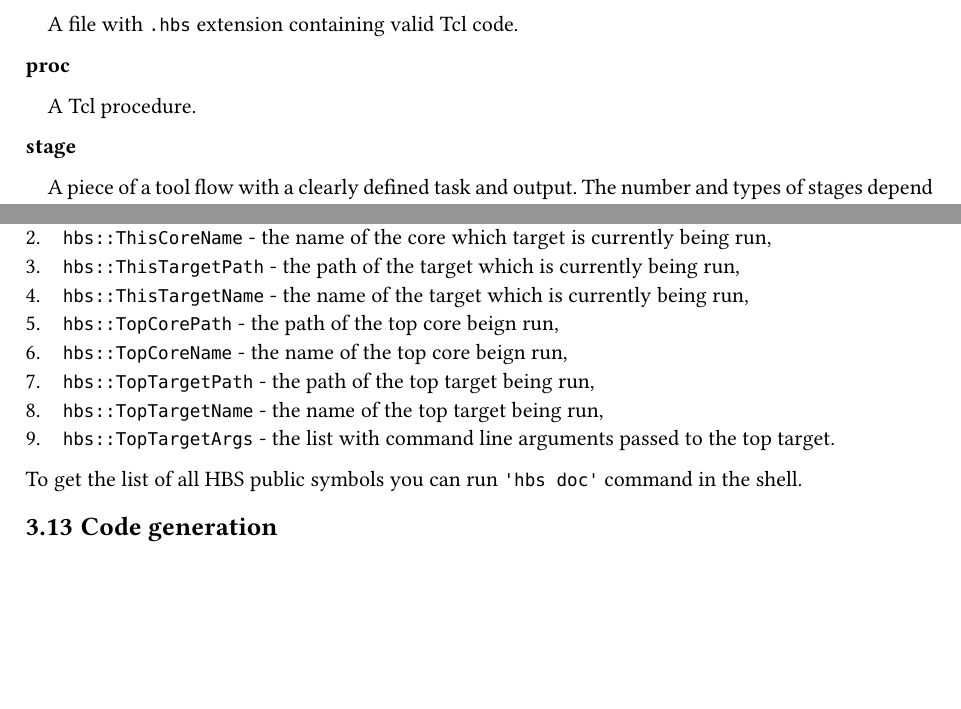
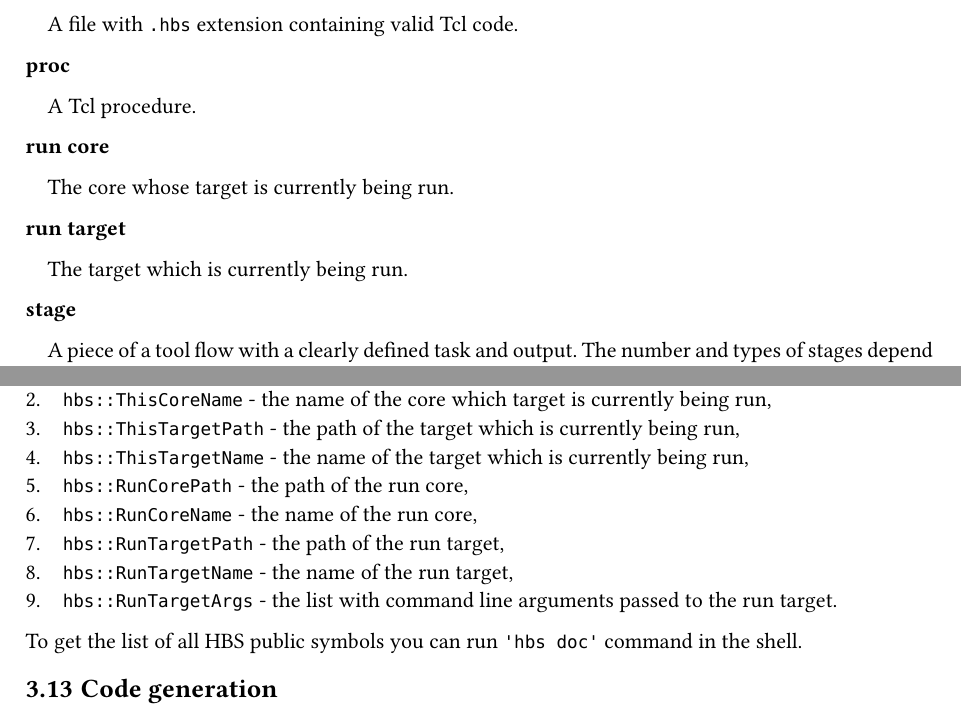
Before and after one commit to m-kru/hbs, a Typst document (user-manual/main.typ, which reads user-manual/architecture.typ, user-manual/glossary.typ): two parts of pages 5 and 19 of 33, joined at a grey line, cut so that both start at the same text, the shorter picture padded with empty space. Compiled offline with Typst 0.15.

Commit message:
Rename 'TopCore' and 'TopTarget' to 'RunCore' and 'RunTarget'

```diff
--- a/user-manual/architecture.typ
+++ b/user-manual/architecture.typ
@@ -617,11 +617,11 @@ HBS also provides users with the following extra variables:
 + `hbs::ThisCoreName` - the name of the core which target is currently being run,
 + `hbs::ThisTargetPath` - the path of the target which is currently being run,
 + `hbs::ThisTargetName` - the name of the target which is currently being run,
-+ `hbs::TopCorePath` - the path of the top core beign run,
-+ `hbs::TopCoreName` - the name of the top core beign run,
-+ `hbs::TopTargetPath` - the path of the top target being run,
-+ `hbs::TopTargetName` - the name of the top target being run,
-+ `hbs::TopTargetArgs` - the list with command line arguments passed to the top target.
++ `hbs::RunCorePath` - the path of the run core,
++ `hbs::RunCoreName` - the name of the run core,
++ `hbs::RunTargetPath` - the path of the run target,
++ `hbs::RunTargetName` - the name of the run target,
++ `hbs::RunTargetArgs` - the list with command line arguments passed to the run target.
 
 To get the list of all HBS public symbols you can run `'hbs doc'` command in the shell.
 
--- a/user-manual/glossary.typ
+++ b/user-manual/glossary.typ
@@ -66,6 +66,16 @@ Some of them are formally defined because they are helpful when discussing, for
 ]
 
 #block(breakable:false)[
+/ run core:
+  The core whose target is currently being run.
+]
+
+#block(breakable:false)[
+/ run target:
+  The target which is currently being run.
+]
+
+#block(breakable:false)[
 / stage:
   A piece of a tool flow with a clearly defined task and output.
   The number and types of stages depend on a tool.
```
Also changed, not shown: README.md, user-manual/hbs-user-manual.pdf, 13 other files.
